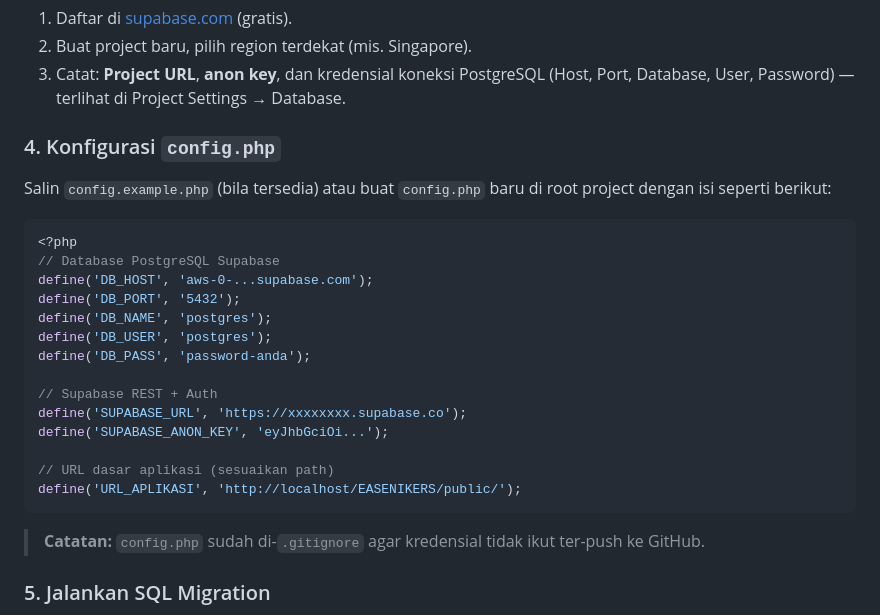
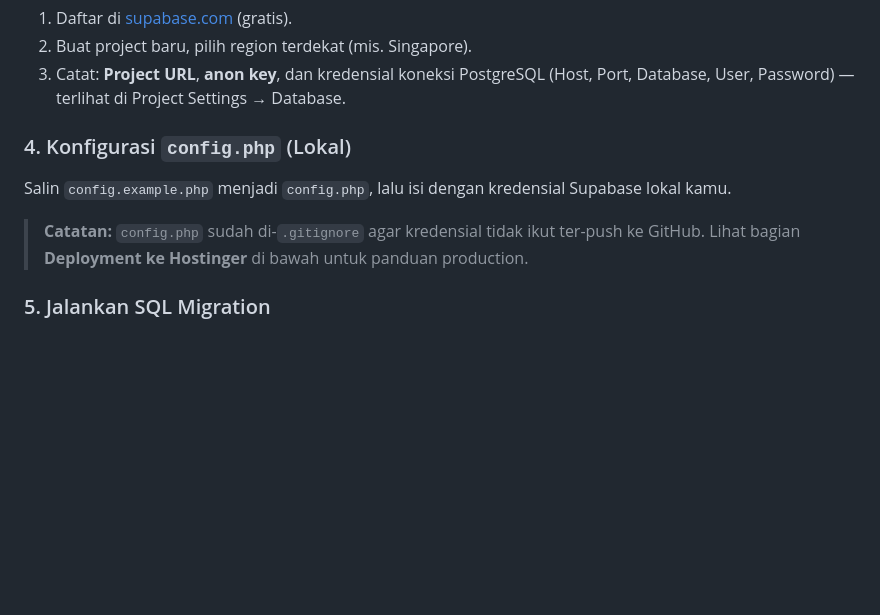
Before and after one commit to Creyzsa/ea-senikers, a Markdown page: README.md, the part around the change. Drawn GitHub-style; blank space fills up the shorter version.

Commit message:
Perbaiki bagian konfigurasi di README agar lebih jelas bedakan lokal vs production Hostinger

````diff
--- a/README.md
+++ b/README.md
@@ -215,28 +215,11 @@ Pergi ke Supabase Dashboard → **Authentication** → **URL Configuration**:
 2. Buat project baru, pilih region terdekat (mis. Singapore).
 3. Catat: **Project URL**, **anon key**, dan kredensial koneksi PostgreSQL (Host, Port, Database, User, Password) — terlihat di Project Settings → Database.
 
-### 4. Konfigurasi `config.php`
+### 4. Konfigurasi `config.php` (Lokal)
 
-Salin `config.example.php` (bila tersedia) atau buat `config.php` baru di root project dengan isi seperti berikut:
+Salin `config.example.php` menjadi `config.php`, lalu isi dengan kredensial Supabase lokal kamu.
 
-```php
-<?php
-// Database PostgreSQL Supabase
-define('DB_HOST', 'aws-0-...supabase.com');
-define('DB_PORT', '5432');
-define('DB_NAME', 'postgres');
-define('DB_USER', 'postgres');
-define('DB_PASS', 'password-anda');
-
-// Supabase REST + Auth
-define('SUPABASE_URL', 'https://xxxxxxxx.supabase.co');
-define('SUPABASE_ANON_KEY', 'eyJhbGciOi...');
-
-// URL dasar aplikasi (sesuaikan path)
-define('URL_APLIKASI', 'http://localhost/EASENIKERS/public/');
-```
-
-> **Catatan:** `config.php` sudah di-`.gitignore` agar kredensial tidak ikut ter-push ke GitHub.
+> **Catatan:** `config.php` sudah di-`.gitignore` agar kredensial tidak ikut ter-push ke GitHub. Lihat bagian **Deployment ke Hostinger** di bawah untuk panduan production.
 
 ### 5. Jalankan SQL Migration
 
````
